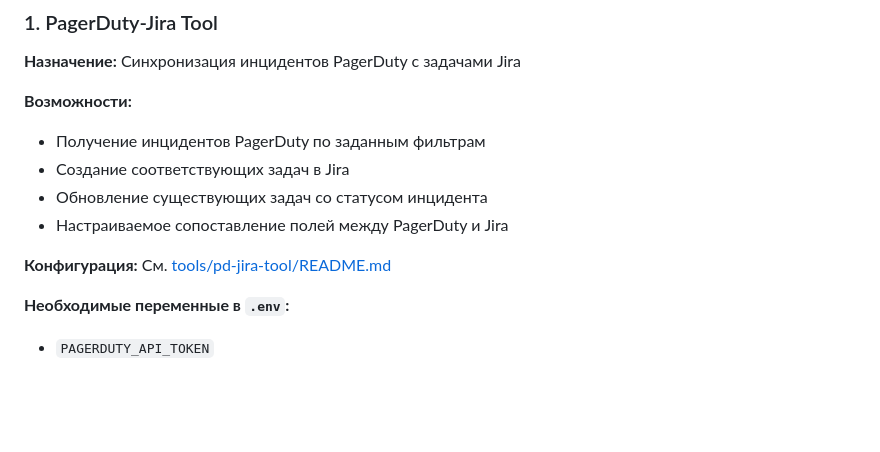
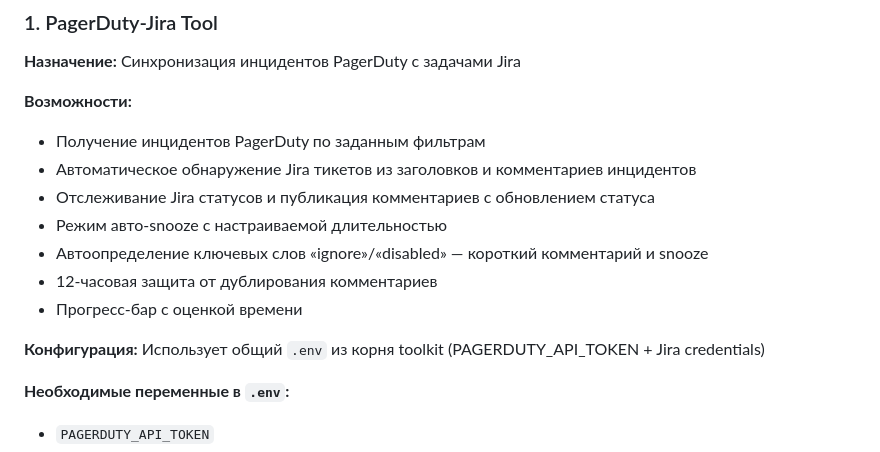
Before and after one commit to igormamzov/noc-toolkit, a Markdown page: README_RU.md, the part around the change. Drawn GitHub-style; blank space fills up the shorter version.

```diff
--- a/README_RU.md
+++ b/README_RU.md
@@ -159,11 +159,14 @@ Select tool [0-6]:
 
 **Возможности:**
 - Получение инцидентов PagerDuty по заданным фильтрам
-- Создание соответствующих задач в Jira
-- Обновление существующих задач со статусом инцидента
-- Настраиваемое сопоставление полей между PagerDuty и Jira
+- Автоматическое обнаружение Jira тикетов из заголовков и комментариев инцидентов
+- Отслеживание Jira статусов и публикация комментариев с обновлением статуса
+- Режим авто-snooze с настраиваемой длительностью
+- Автоопределение ключевых слов «ignore»/«disabled» — короткий комментарий и snooze
+- 12-часовая защита от дублирования комментариев
+- Прогресс-бар с оценкой времени
 
-**Конфигурация:** См. [tools/pd-jira-tool/README.md](tools/pd-jira-tool/README.md)
+**Конфигурация:** Использует общий `.env` из корня toolkit (PAGERDUTY_API_TOKEN + Jira credentials)
 
 **Необходимые переменные в `.env`:**
 - `PAGERDUTY_API_TOKEN`
```
Also changed, not shown: README.md (+7 -4 lines), docs/PROJECT_DOCS.md (+8 -5 lines).
